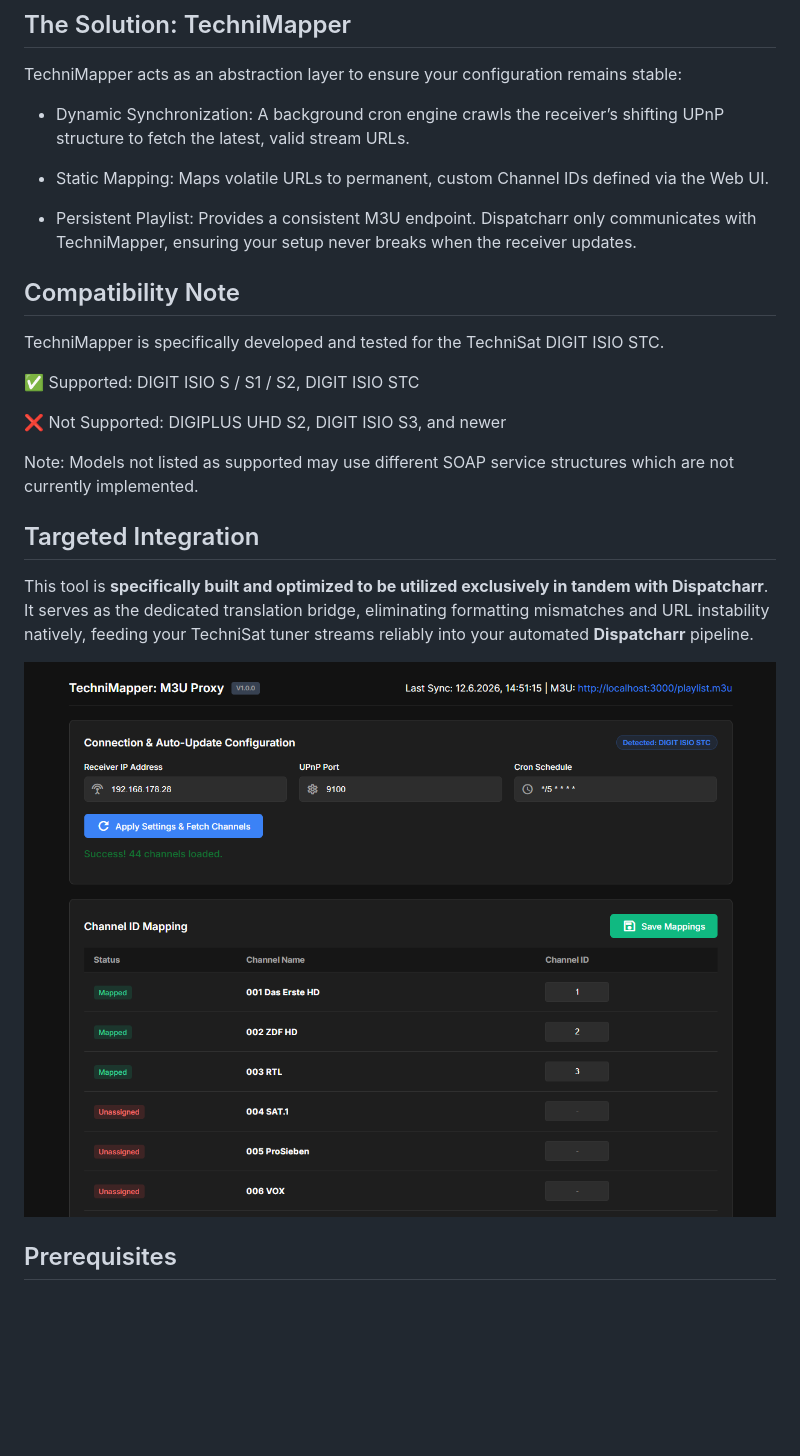
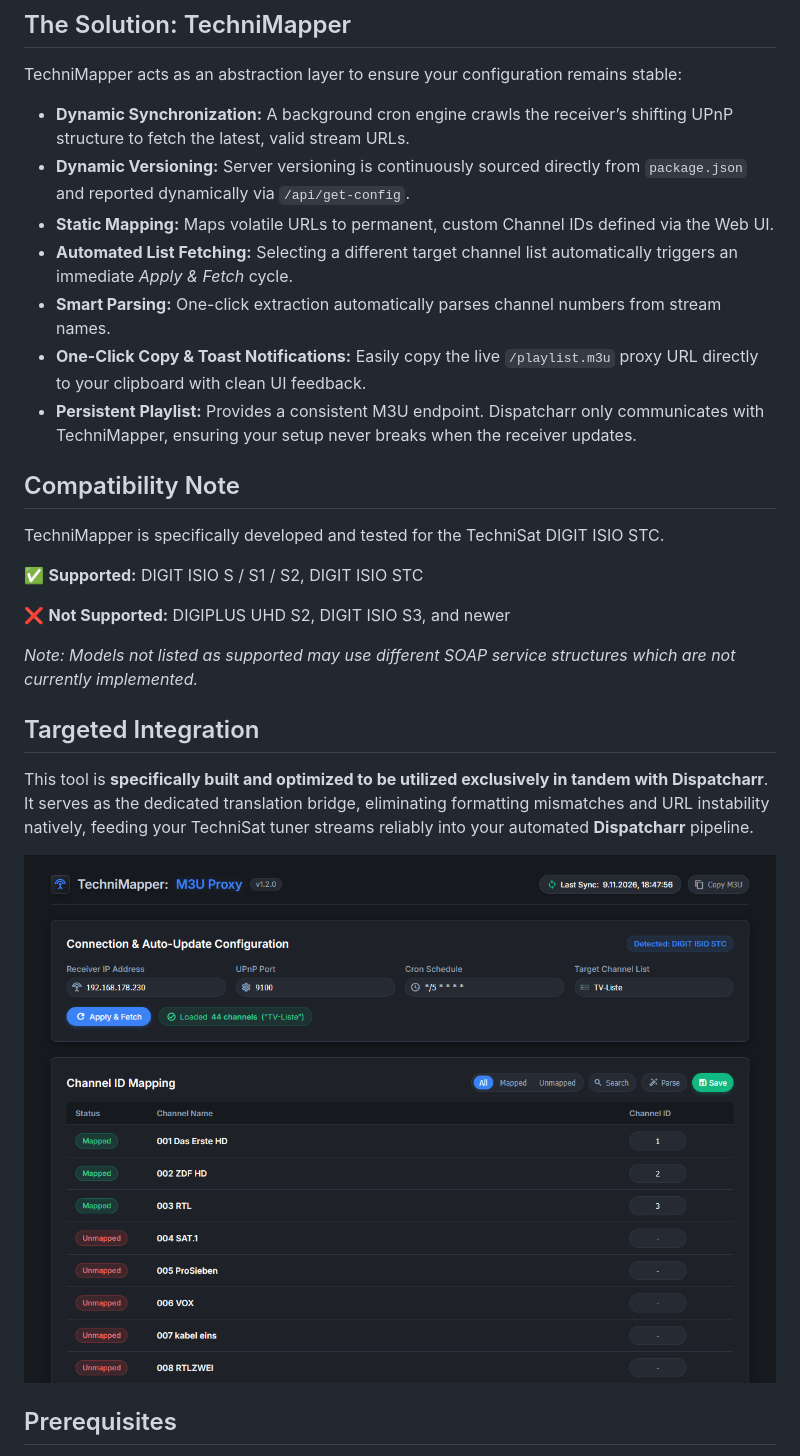
Before and after one commit to danielfranze/technimapper-m3u-proxy, a Markdown page: README.md, the part around one of its changes. GitHub-like rendering; pictures changed too: assets/screenshot.png; blank space fills up the shorter version.

```diff
--- a/README.md
+++ b/README.md
@@ -7,20 +7,22 @@ TechniSat receivers frequently change internal stream URLs and session parameter
 ## The Solution: TechniMapper
 TechniMapper acts as an abstraction layer to ensure your configuration remains stable:
 
-* Dynamic Synchronization: A background cron engine crawls the receiver’s shifting UPnP structure to fetch the latest, valid stream URLs.
-
-* Static Mapping: Maps volatile URLs to permanent, custom Channel IDs defined via the Web UI.
-
-* Persistent Playlist: Provides a consistent M3U endpoint. Dispatcharr only communicates with TechniMapper, ensuring your setup never breaks when the receiver updates.
+* **Dynamic Synchronization:** A background cron engine crawls the receiver’s shifting UPnP structure to fetch the latest, valid stream URLs.
+* **Dynamic Versioning:** Server versioning is continuously sourced directly from `package.json` and reported dynamically via `/api/get-config`.
+* **Static Mapping:** Maps volatile URLs to permanent, custom Channel IDs defined via the Web UI.
+* **Automated List Fetching:** Selecting a different target channel list automatically triggers an immediate *Apply & Fetch* cycle.
+* **Smart Parsing:** One-click extraction automatically parses channel numbers from stream names.
+* **One-Click Copy & Toast Notifications:** Easily copy the live `/playlist.m3u` proxy URL directly to your clipboard with clean UI feedback.
+* **Persistent Playlist:** Provides a consistent M3U endpoint. Dispatcharr only communicates with TechniMapper, ensuring your setup never breaks when the receiver updates.
 
 ## Compatibility Note
 TechniMapper is specifically developed and tested for the TechniSat DIGIT ISIO STC.
 
-✅ Supported: DIGIT ISIO S / S1 / S2, DIGIT ISIO STC
+✅ **Supported:** DIGIT ISIO S / S1 / S2, DIGIT ISIO STC
 
-❌ Not Supported: DIGIPLUS UHD S2, DIGIT ISIO S3, and newer
+❌ **Not Supported:** DIGIPLUS UHD S2, DIGIT ISIO S3, and newer
 
-Note: Models not listed as supported may use different SOAP service structures which are not currently implemented.
+*Note: Models not listed as supported may use different SOAP service structures which are not currently implemented.*
 
 ## Targeted Integration
 This tool is **specifically built and optimized to be utilized exclusively in tandem with Dispatcharr**. It serves as the dedicated translation bridge, eliminating formatting mismatches and URL instability natively, feeding your TechniSat tuner streams reliably into your automated **Dispatcharr** pipeline.
```
Also changed, not shown: other parts of README.md (+14 -23 lines), 4 other files.
